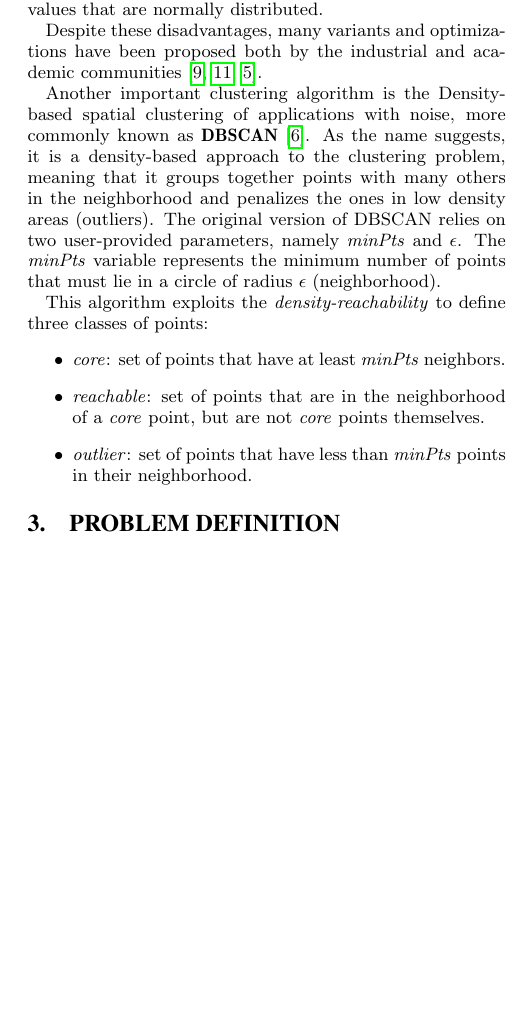
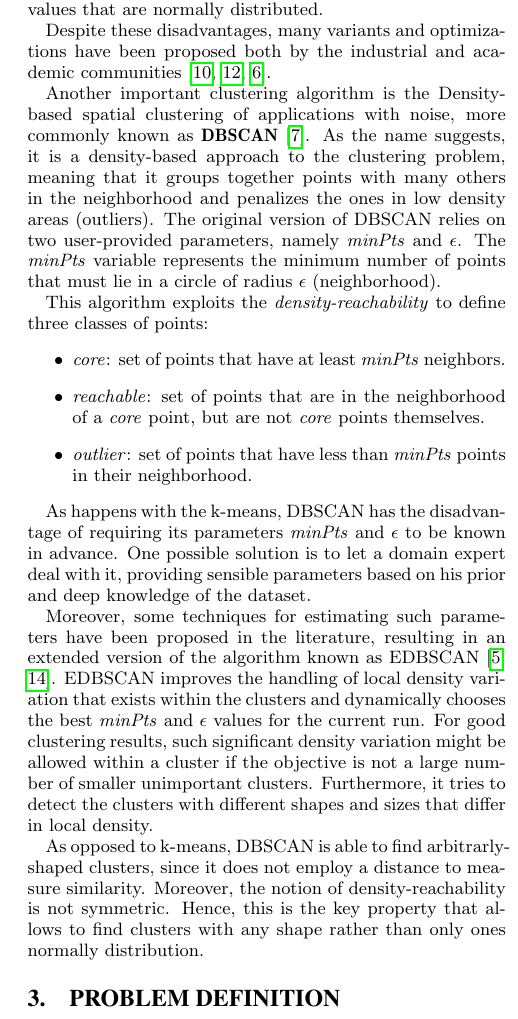
Before and after one commit to GianlucaBortoli/enhanced-clustering, a LaTeX paper (report/report.tex, which reads report/sections/related.tex): part of one column of page 2 of 2, cut so that both start at the same text, the shorter picture padded with empty space. Compiled offline with pdfLaTeX.

Commit message:
dbscan end

```diff
--- a/report/sections/related.tex
+++ b/report/sections/related.tex
@@ -42,3 +42,15 @@ This algorithm exploits the \emph{density-reachability} to define three classes
     \item \emph{outlier}:
         set of points that have less than \emph{minPts} points in their neighborhood.
 \end{itemize}
+
+As happens with the k-means, DBSCAN has the disadvantage of requiring its parameters \emph{minPts} and $\epsilon$ to be known in advance.
+One possible solution is to let a domain expert deal with it, providing sensible parameters based on his prior and deep knowledge of the dataset.
+
+Moreover, some techniques for estimating such parameters have been proposed in the literature, resulting in an extended version of the algorithm known as EDBSCAN~\cite{elbatta2013dynamic, ram2009enhanced}.
+EDBSCAN improves the handling of local density variation that exists within the clusters and dynamically chooses the best \emph{minPts} and $\epsilon$ values for the current run.
+For good clustering results, such significant density variation might be allowed within a cluster if the objective is not a large number of smaller unimportant clusters.
+Furthermore, it tries to detect the clusters with different shapes and sizes that differ in local density.
+
+As opposed to k-means, DBSCAN is able to find arbitrarly-shaped clusters, since it does not employ a distance to measure similarity.
+Moreover, the notion of density-reachability is not symmetric.
+Hence, this is the key property that allows to find clusters with any shape rather than only ones normally distribution.
```
Also changed, not shown: report/biblio.bib (+19 -0 lines), report/report.pdf.
